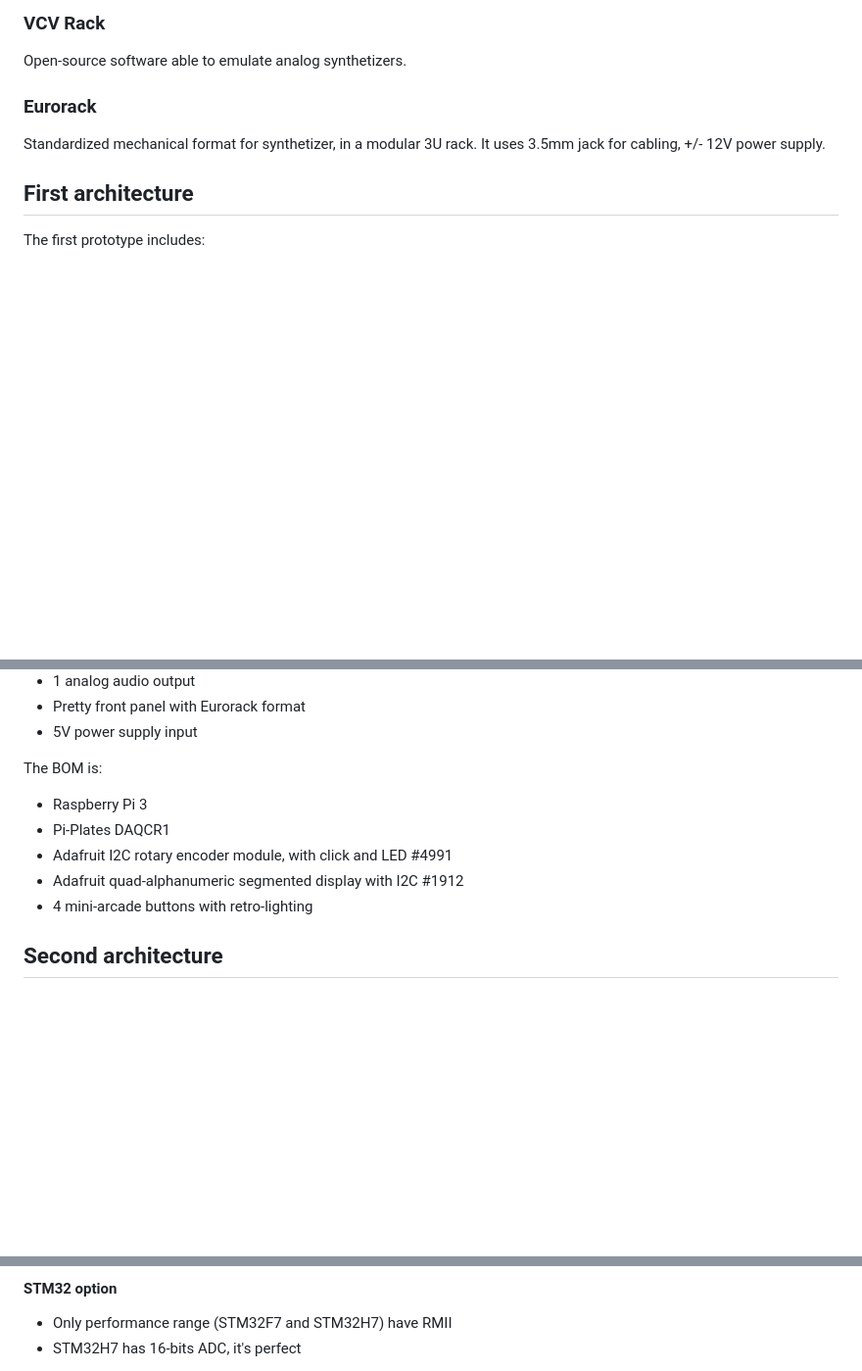
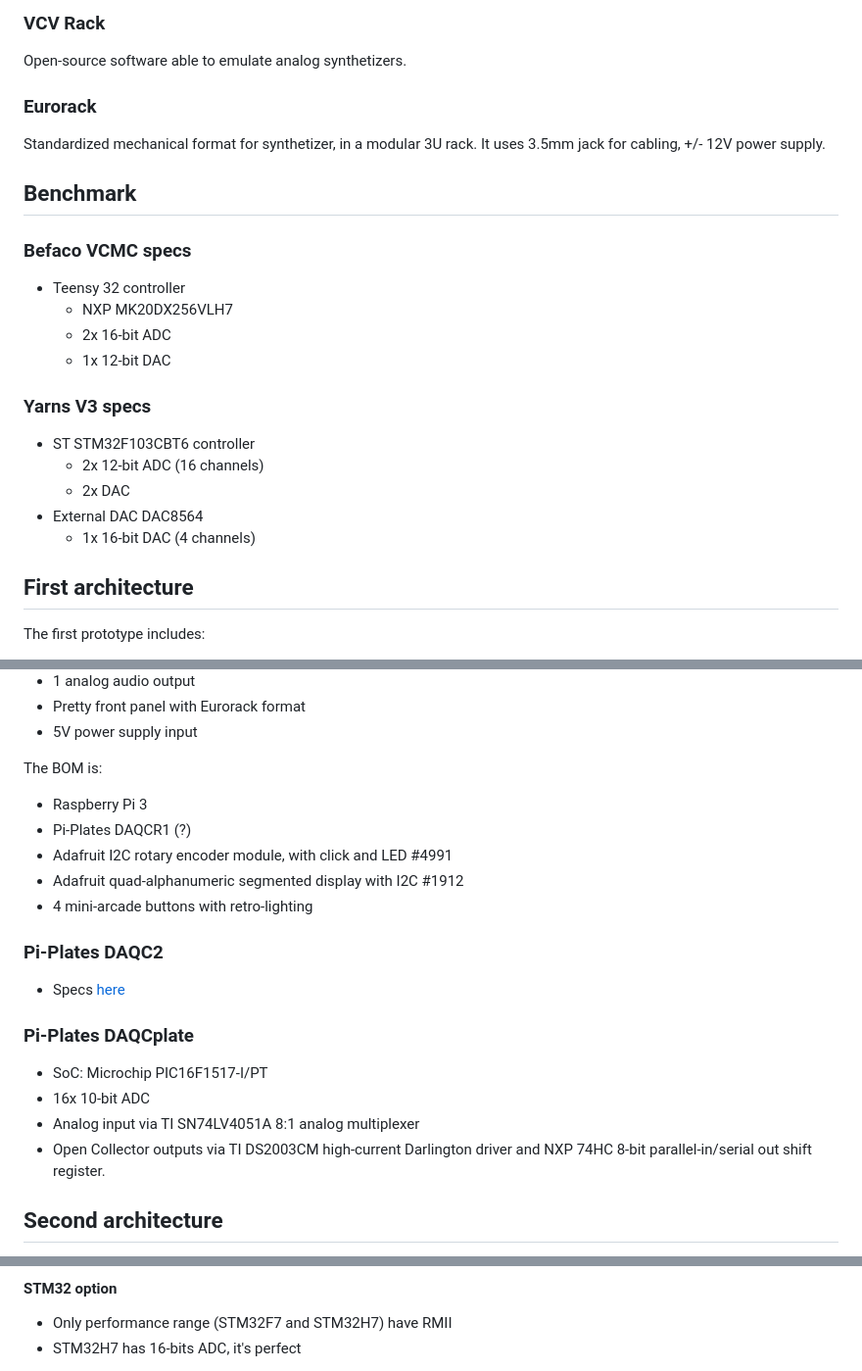
Before and after one commit to everedero/asynth2osc, a Markdown page: README.md, 3 parts joined by grey strips. Shown at 98% size. Drawn GitHub-style; blank space fills up the shorter version.

Commit message:
doc: add dac comparison, fix architecture drawing with stm32

```diff
--- a/README.md
+++ b/README.md
@@ -37,6 +37,20 @@ Open-source software able to emulate analog synthetizers.
 Standardized mechanical format for synthetizer, in a modular 3U rack.
 It uses 3.5mm jack for cabling, +/- 12V power supply.
 
+## Benchmark
+### Befaco VCMC specs
+* Teensy 32 controller
+    * NXP MK20DX256VLH7
+    * 2x 16-bit ADC
+    * 1x 12-bit DAC
+
+### Yarns V3 specs
+* ST STM32F103CBT6 controller
+    * 2x 12-bit ADC (16 channels)
+    * 2x DAC
+* External DAC DAC8564
+    * 1x 16-bit DAC (4 channels)
+
 ## First architecture
 The first prototype includes:
 * 8 analog inputs
@@ -48,10 +62,21 @@ The first prototype includes:
 
 The BOM is:
 * Raspberry Pi 3
-* Pi-Plates DAQCR1
+* Pi-Plates DAQCR1 (?)
 * Adafruit I2C rotary encoder module, with click and LED #4991
 * Adafruit quad-alphanumeric segmented display with I2C #1912
 * 4 mini-arcade buttons with retro-lighting
+
+### Pi-Plates DAQC2
+
+* Specs [here](https://pi-plates.com/daqc2r1/)
+
+### Pi-Plates DAQCplate
+
+* SoC: Microchip PIC16F1517-I/PT
+* 16x 10-bit ADC
+* Analog input via TI SN74LV4051A 8:1 analog multiplexer
+* Open Collector outputs via TI DS2003CM high-current Darlington driver and NXP 74HC 8-bit parallel-in/serial out shift register.
 
 ## Second architecture
 This aims to integrate LEDs, buttons, and DACs on a board.
@@ -113,15 +138,16 @@ graph TD
   A <==> | SPI | C[ NOR Flash ]
   A <==> | GPIO | D> LEDs ]
   E> Buttons ] ==> | GPIO | A
-  H[ Analog magic ] ==> | Analog | A
+  H[ Analog in ] ==> | ADC | A
   I> 3.5 jacks ] ==> H
   B ==> J> RJ45 ]
   A ==> | DAC | F[ Analog out ]
   F ==> N> 3.5 jack ]
-  F ==> O> PWM LED ]
+  A ==> | PWM | O> PWM LED ]
   K> Power jack ] -.- | 12V | L[ DCDC ]
   L -.- | 3V3 | A
-  A <==> | UART, JTAG | P> SWD ]
-  Q -.- | 5V | L
+  A <==> | UART, JTAG | P> SWD header ]
+  L -.- | 5V | G
   A ==> | SPI | S> Display ]
+  A <==> | USB | G> Debug USB ]
 -->
```
Also changed, not shown: other parts of README.md (+1 -1 lines).
